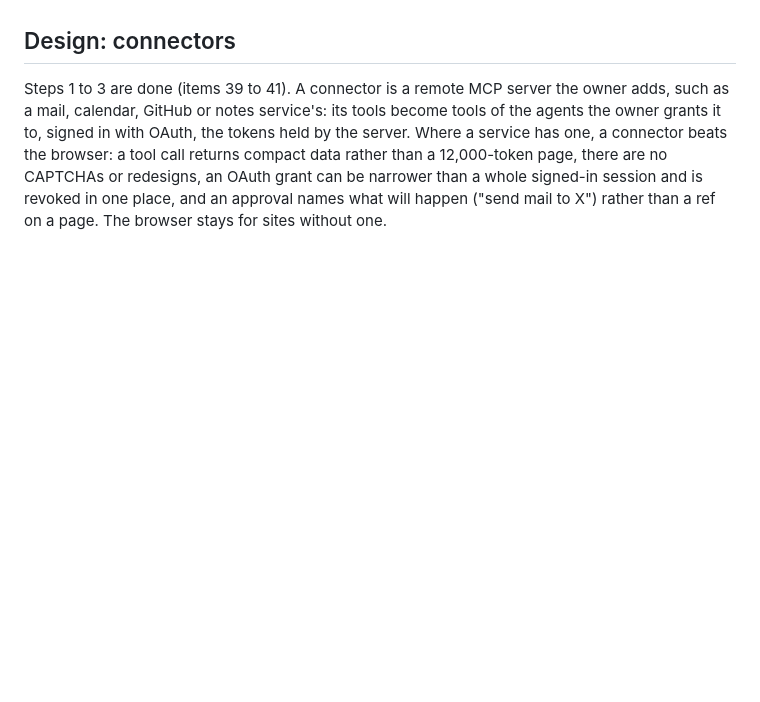
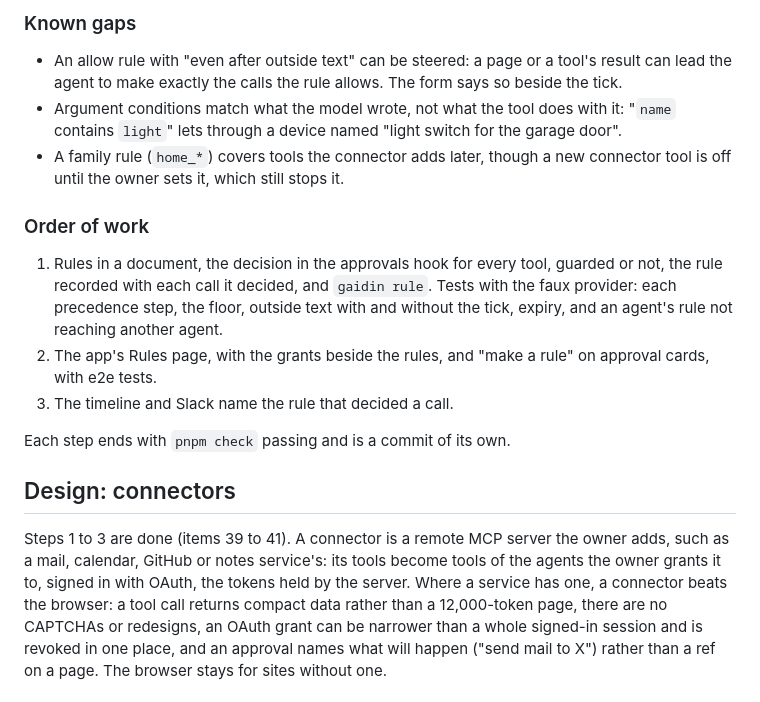
Before and after one commit to brad-j/gaidin, a Markdown page: docs/plan.md, the part around one of its changes. GitHub-like rendering; blank space fills up the shorter version.

```diff
--- a/docs/plan.md
+++ b/docs/plan.md
@@ -65,3 +96,16 @@ Not planned: branching from any message in the web view, since each thread is al
+### Known gaps
+
+- An allow rule with "even after outside text" can be steered: a page or a tool's result can lead the agent to make exactly the calls the rule allows. The form says so beside the tick.
+- Argument conditions match what the model wrote, not what the tool does with it: "`name` contains `light`" lets through a device named "light switch for the garage door".
+- A family rule (`home_*`) covers tools the connector adds later, though a new connector tool is off until the owner sets it, which still stops it.
+
+### Order of work
+
+1. Rules in a document, the decision in the approvals hook for every tool, guarded or not, the rule recorded with each call it decided, and `gaidin rule`. Tests with the faux provider: each precedence step, the floor, outside text with and without the tick, expiry, and an agent's rule not reaching another agent.
+2. The app's Rules page, with the grants beside the rules, and "make a rule" on approval cards, with e2e tests.
+3. The timeline and Slack name the rule that decided a call.
+
+Each step ends with `pnpm check` passing and is a commit of its own.
 
 ## Design: connectors
 
```
Also changed, not shown: other parts of docs/plan.md (+32 -1 lines).
